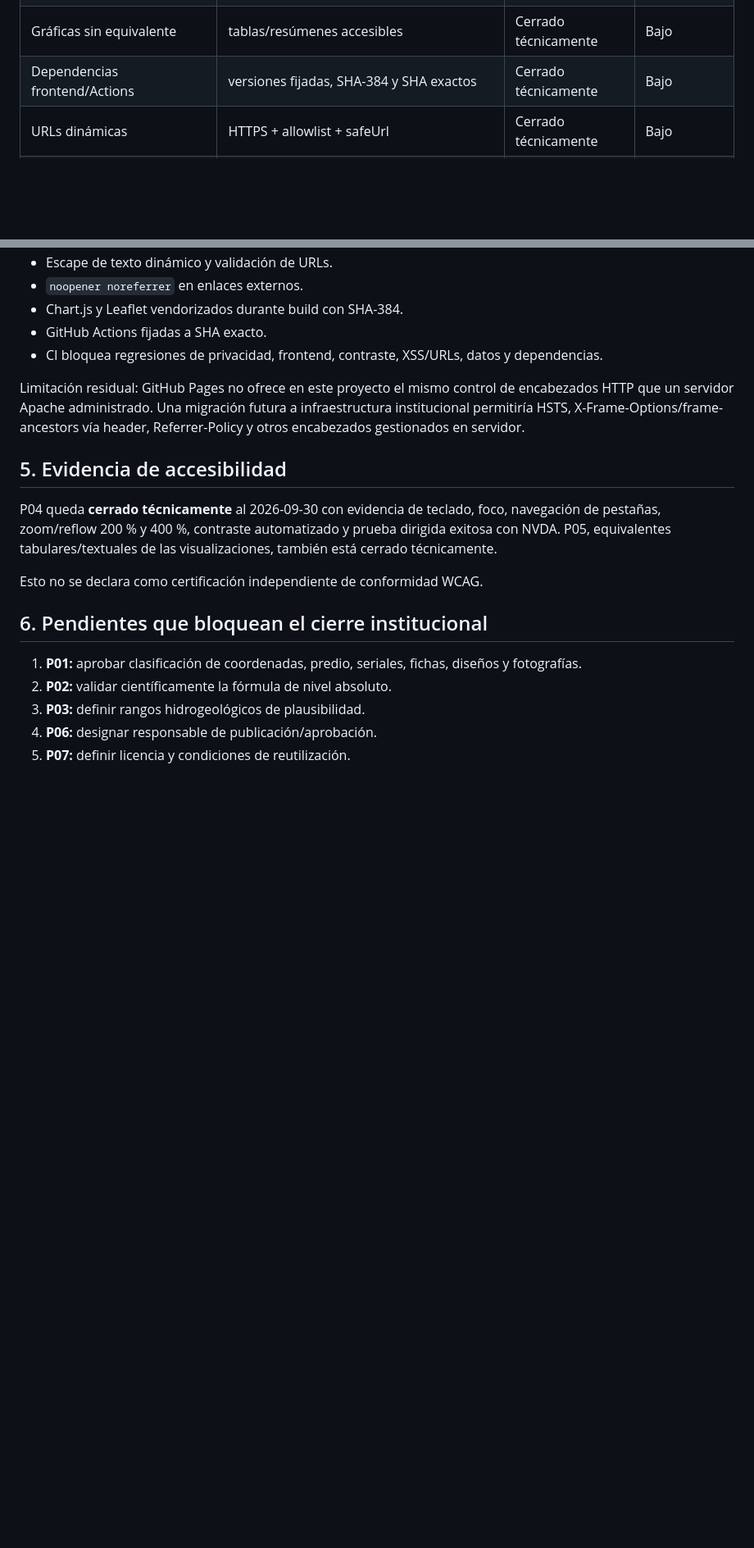
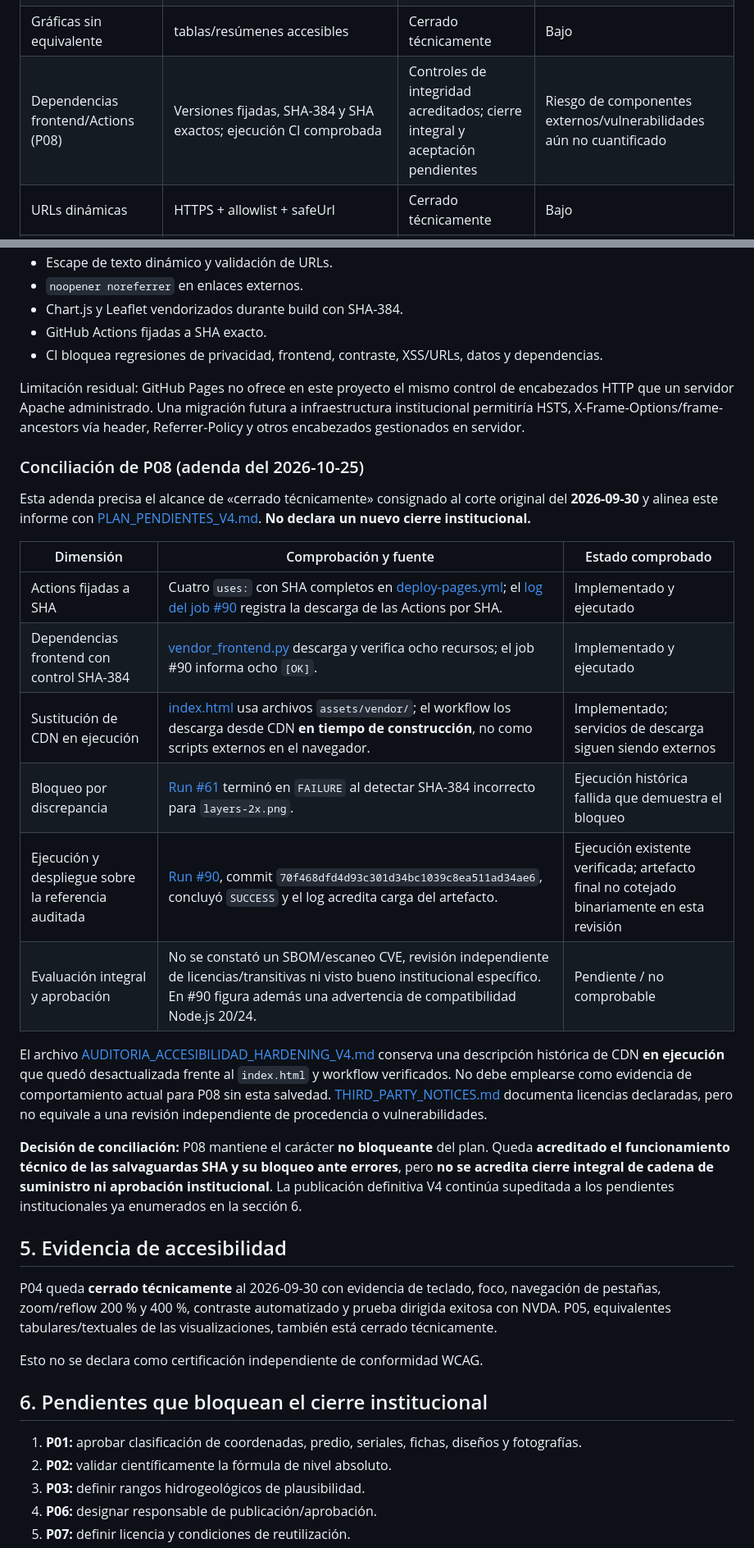
Before and after one commit to ljarias/red-piezometrica-corpocesar, a Markdown page: docs/INFORME_CIERRE_AUDITORIA_V4.md, 2 parts joined by grey strips. Shown at 82% size. Rendered like a GitHub page; blank space fills up the shorter version.

Commit message:
docs: delimitar cierre tecnico P08 y riesgos residuales

```diff
--- a/docs/INFORME_CIERRE_AUDITORIA_V4.md
+++ b/docs/INFORME_CIERRE_AUDITORIA_V4.md
@@ -21,7 +21,7 @@ El último pipeline de consolidación técnica disponible al corte terminó en *
 | Clasificación de coordenadas, predio, seriales y documentos | Matriz creada | Pendiente institucional | Alto |
 | Accesibilidad | teclado, foco, reflow 200/400 %, contraste CI, NVDA, alternativas tabulares | Cerrado técnicamente | Bajo/medio |
 | Gráficas sin equivalente | tablas/resúmenes accesibles | Cerrado técnicamente | Bajo |
-| Dependencias frontend/Actions | versiones fijadas, SHA-384 y SHA exactos | Cerrado técnicamente | Bajo |
+| Dependencias frontend/Actions (P08) | Versiones fijadas, SHA-384 y SHA exactos; ejecución CI comprobada | Controles de integridad acreditados; cierre integral y aceptación pendientes | Riesgo de componentes externos/vulnerabilidades aún no cuantificado |
 | URLs dinámicas | HTTPS + allowlist + safeUrl | Cerrado técnicamente | Bajo |
 | XSS por HTML dinámico | escape de texto, DOM seguro y prueba CI | Hardening implementado | Bajo |
 | Integridad ETL | fuentes vacías, IDs duplicados y lecturas huérfanas bloqueadas | Cerrado técnicamente | Bajo |
@@ -60,6 +60,23 @@ Controles implementados:
 
 Limitación residual: GitHub Pages no ofrece en este proyecto el mismo control de encabezados HTTP que un servidor Apache administrado. Una migración futura a infraestructura institucional permitiría HSTS, X-Frame-Options/frame-ancestors vía header, Referrer-Policy y otros encabezados gestionados en servidor.
 
+### Conciliación de P08 (adenda del 2026-10-25)
+
+Esta adenda precisa el alcance de «cerrado técnicamente» consignado al corte original del **2026-09-30** y alinea este informe con [PLAN_PENDIENTES_V4.md](PLAN_PENDIENTES_V4.md). **No declara un nuevo cierre institucional.**
+
+| Dimensión | Comprobación y fuente | Estado comprobado |
+|---|---|---|
+| Actions fijadas a SHA | Cuatro `uses:` con SHA completos en [deploy-pages.yml](../.github/workflows/deploy-pages.yml); el [log del job #90](https://github.com/ljarias/red-piezometrica-corpocesar/actions/runs/36722048949/job/109909367616) registra la descarga de las Actions por SHA. | Implementado y ejecutado |
+| Dependencias frontend con control SHA-384 | [vendor_frontend.py](../scripts/vendor_frontend.py) descarga y verifica ocho recursos; el job #90 informa ocho `[OK]`. | Implementado y ejecutado |
+| Sustitución de CDN en ejecución | [index.html](../index.html) usa archivos `assets/vendor/`; el workflow los descarga desde CDN **en tiempo de construcción**, no como scripts externos en el navegador. | Implementado; servicios de descarga siguen siendo externos |
+| Bloqueo por discrepancia | [Run #61](https://github.com/ljarias/red-piezometrica-corpocesar/actions/runs/36717957874) terminó en `FAILURE` al detectar SHA-384 incorrecto para `layers-2x.png`. | Ejecución histórica fallida que demuestra el bloqueo |
+| Ejecución y despliegue sobre la referencia auditada | [Run #90](https://github.com/ljarias/red-piezometrica-corpocesar/actions/runs/36722048949), commit `70f468dfd4d93c301d34bc1039c8ea511ad34ae6`, concluyó `SUCCESS` y el log acredita carga del artefacto. | Ejecución existente verificada; artefacto final no cotejado binariamente en esta revisión |
+| Evaluación integral y aprobación | No se constató un SBOM/escaneo CVE, revisión independiente de licencias/transitivas ni visto bueno institucional específico. En #90 figura además una advertencia de compatibilidad Node.js 20/24. | Pendiente / no comprobable |
+
+El archivo [AUDITORIA_ACCESIBILIDAD_HARDENING_V4.md](AUDITORIA_ACCESIBILIDAD_HARDENING_V4.md) conserva una descripción histórica de CDN **en ejecución** que quedó desactualizada frente al `index.html` y workflow verificados. No debe emplearse como evidencia de comportamiento actual para P08 sin esta salvedad. [THIRD_PARTY_NOTICES.md](../THIRD_PARTY_NOTICES.md) documenta licencias declaradas, pero no equivale a una revisión independiente de procedencia o vulnerabilidades.
+
+**Decisión de conciliación:** P08 mantiene el carácter **no bloqueante** del plan. Queda **acreditado el funcionamiento técnico de las salvaguardas SHA y su bloqueo ante errores**, pero **no se acredita cierre integral de cadena de suministro ni aprobación institucional**. La publicación definitiva V4 continúa supeditada a los pendientes institucionales ya enumerados en la sección 6.
+
 ## 5. Evidencia de accesibilidad
 
 P04 queda **cerrado técnicamente** al 2026-09-30 con evidencia de teclado, foco, navegación de pestañas, zoom/reflow 200 % y 400 %, contraste automatizado y prueba dirigida exitosa con NVDA. P05, equivalentes tabulares/textuales de las visualizaciones, también está cerrado técnicamente.
```
